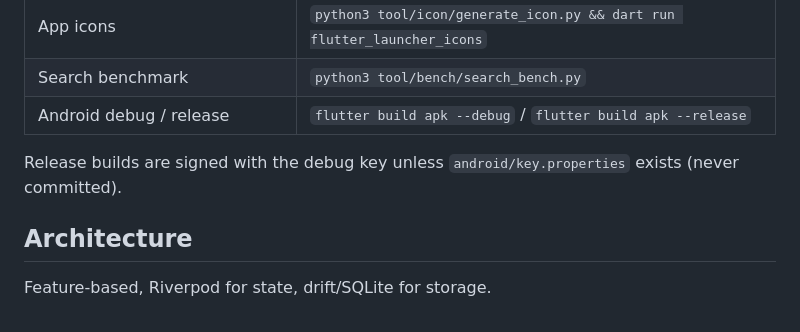
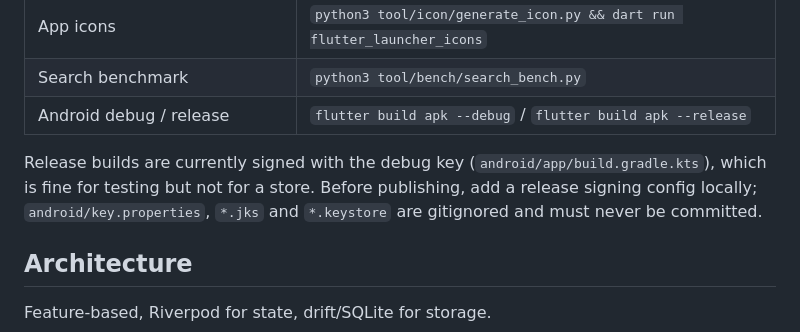
Before and after one commit to Archipelago-alt/Sahih-Albukhari, a Markdown page: README.md, the part around the change. Drawn GitHub-style.

Commit message:
Correct README on release signing
Release builds use the debug key from android/app/build.gradle.kts; nothing reads key.properties yet. State that, and that signing files are gitignored.

Co-Authored-By: Claude Opus 5 <noreply@anthropic.com>

```diff
--- a/README.md
+++ b/README.md
@@ -66,8 +66,11 @@ flutter run
 | Search benchmark | `python3 tool/bench/search_bench.py` |
 | Android debug / release | `flutter build apk --debug` / `flutter build apk --release` |
 
-Release builds are signed with the debug key unless
-`android/key.properties` exists (never committed).
+Release builds are currently signed with the debug key
+(`android/app/build.gradle.kts`), which is fine for testing but not for a
+store. Before publishing, add a release signing config locally;
+`android/key.properties`, `*.jks` and `*.keystore` are gitignored and must
+never be committed.
 
 ## Architecture
 
```
